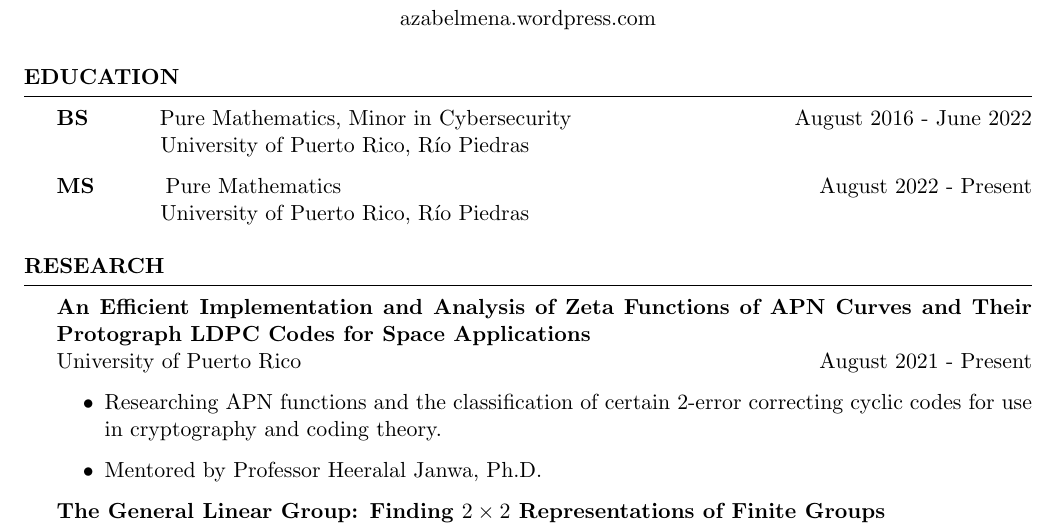
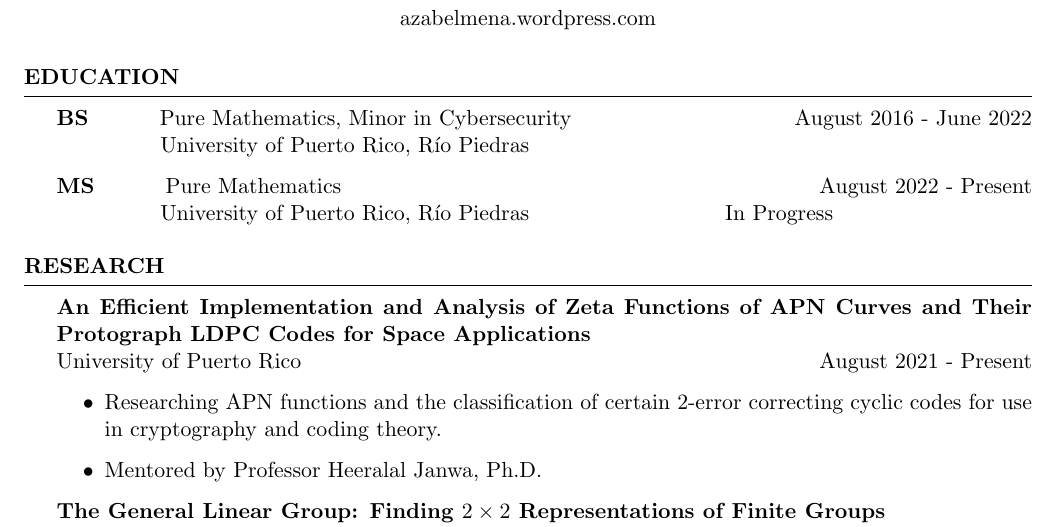
Before and after one commit to azabelmena/curriculum_vitae, a LaTeX CV (alec_zabel_mena.tex): part of page 1 of 3, cut so that both start at the same text. Compiled offline with pdfLaTeX.

Commit message:
Updated education to include in progress degree.

```diff
--- a/alec_zabel_mena.tex
+++ b/alec_zabel_mena.tex
@@ -61,7 +61,8 @@ tabsize=2
 
     \textbf{MS} \hspace*{10mm} Pure Mathematics
     \hfill{August 2022 - Present} \\
-     \hspace*{17mm} University of Puerto Rico, R\'io Piedras
+     \hspace*{17mm} University of Puerto Rico, R\'io Piedras \hspace*{32mm} In
+     Progress
 \end{rSection}
 
 %\begin{rSection}{Career Objective}
```
Also changed, not shown: alec_zabel_mena.pdf.
